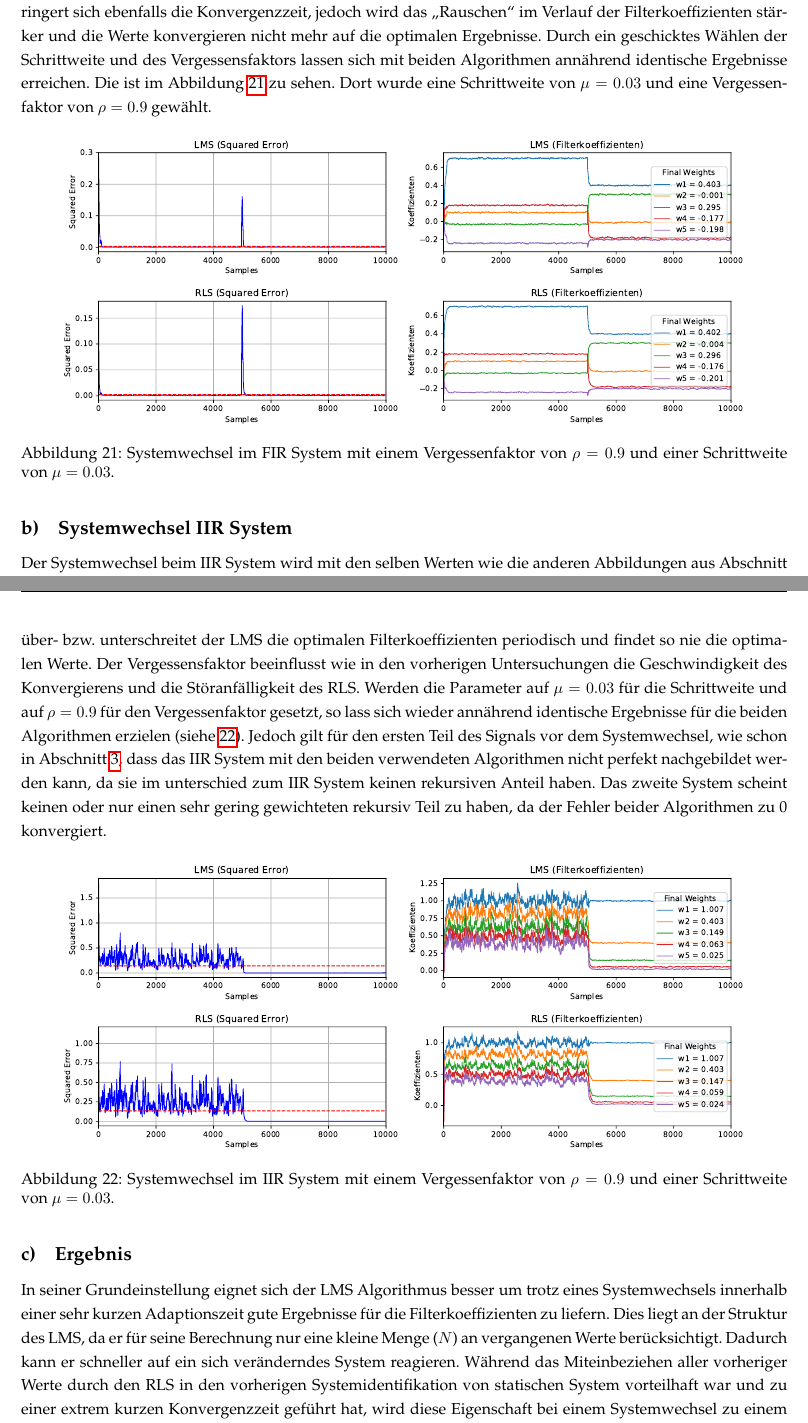
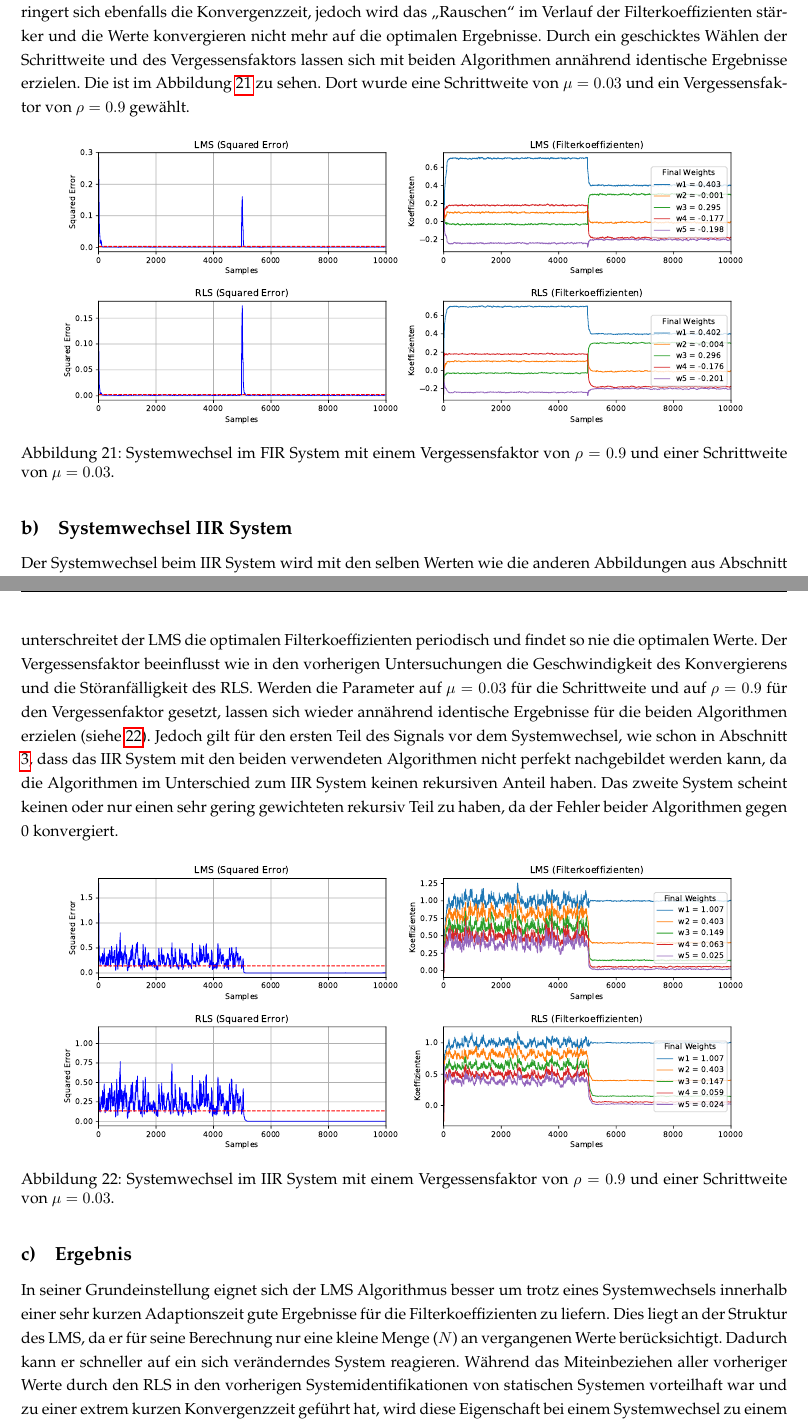
Before and after one commit to Foaly/AdaptiveFilter, a LaTeX document (tex/main.tex, which reads tex/Aufgabe1.tex): two parts of pages 13 and 14 of 16, joined at a grey line, cut so that both start at the same text. Compiled offline with pdfLaTeX.

Commit message:
proofreading systemwechsel

```diff
--- a/tex/Aufgabe1.tex
+++ b/tex/Aufgabe1.tex
@@ -338,15 +338,15 @@ Wird der Vergessensfaktor $\rho$ noch kleiner gesetzt, so verstärkt sich dieser
 
 Gleiches gilt für die Schrittweite $\mu$ des LMS.
 Wird diese auf einen höheren Wert gesetzt (z.B.: $0.2$) so verringert sich ebenfalls die Konvergenzzeit, jedoch wird das "`Rauschen"' im Verlauf der Filterkoeffizienten stärker und die Werte konvergieren nicht mehr auf die optimalen Ergebnisse.
-Durch ein geschicktes Wählen der Schrittweite und des Vergessensfaktors lassen sich mit beiden Algorithmen annährend identische Ergebnisse erreichen.
+Durch ein geschicktes Wählen der Schrittweite und des Vergessensfaktors lassen sich mit beiden Algorithmen annährend identische Ergebnisse erzielen.
 Die ist im Abbildung \ref{fig:SW_FIR_3} zu sehen.
-Dort wurde eine Schrittweite von $\mu = 0.03$ und eine Vergessenfaktor von $\rho = 0.9$ gewählt.
+Dort wurde eine Schrittweite von $\mu = 0.03$ und ein Vergessensfaktor von $\rho = 0.9$ gewählt.
 
 
 \begin{figure}[H]
   \centering
       \includegraphics[width=0.9\textwidth]{{{figures/FIR_Systemwechsel/mu_0.03_rho_0.9}}}
- \caption{Systemwechsel im FIR System mit einem Vergessenfaktor von $\rho = 0.9$ und einer Schrittweite von $\mu = 0.03$.}
+ \caption{Systemwechsel im FIR System mit einem Vergessensfaktor von $\rho = 0.9$ und einer Schrittweite von $\mu = 0.03$.}
 	\label{fig:SW_FIR_3}
 \end{figure}
 
@@ -355,17 +355,17 @@ Dort wurde eine Schrittweite von $\mu = 0.03$ und eine Vergessenfaktor von $\rho
 \subsection{Systemwechsel IIR System}
 
 Der Systemwechsel beim IIR System wird mit den selben Werten wie die anderen Abbildungen aus Abschnitt \ref{sec:fir} untersucht ($N =5$, $\sigma^2 = 0.01$).
-Für die Parameter der Schrittweite und des Vergessensfaktors treffen auch die selben Erkenntnisse zu wie beim Systemwechsel des FIR Systems zu.
+Für die Parameter der Schrittweite und des Vergessensfaktors treffen auch die selben Erkenntnisse zu wie beim Systemwechsel des FIR Systems.
 Durch eine zu große Schrittweite über- bzw. unterschreitet der LMS die optimalen Filterkoeffizienten periodisch und findet so nie die optimalen Werte.
 Der Vergessensfaktor beeinflusst wie in den vorherigen Untersuchungen die Geschwindigkeit des Konvergierens und die Störanfälligkeit des RLS.
-Werden die Parameter auf $\mu = 0.03$ für die Schrittweite und auf $\rho = 0.9$ für den Vergessenfaktor gesetzt, so lass sich wieder annährend identische Ergebnisse für die beiden Algorithmen erzielen (siehe \ref{fig:SW_IIR_1}).
-Jedoch gilt für den ersten Teil des Signals vor dem Systemwechsel, wie schon in Abschnitt \ref{sec:iir}, dass das IIR System mit den beiden verwendeten Algorithmen nicht perfekt nachgebildet werden kann, da sie im unterschied zum IIR System keinen rekursiven Anteil haben.
-Das zweite System scheint keinen oder nur einen sehr gering gewichteten rekursiv Teil zu haben, da der Fehler beider Algorithmen zu 0 konvergiert.
+Werden die Parameter auf $\mu = 0.03$ für die Schrittweite und auf $\rho = 0.9$ für den Vergessenfaktor gesetzt, lassen sich wieder annährend identische Ergebnisse für die beiden Algorithmen erzielen (siehe \ref{fig:SW_IIR_1}).
+Jedoch gilt für den ersten Teil des Signals vor dem Systemwechsel, wie schon in Abschnitt \ref{sec:iir}, dass das IIR System mit den beiden verwendeten Algorithmen nicht perfekt nachgebildet werden kann, da die Algorithmen im Unterschied zum IIR System keinen rekursiven Anteil haben.
+Das zweite System scheint keinen oder nur einen sehr gering gewichteten rekursiv Teil zu haben, da der Fehler beider Algorithmen gegen 0 konvergiert.
 
 \begin{figure}[H]
   \centering
       \includegraphics[width=0.9\textwidth]{{{figures/IIR_Systemwechsel/mu_0.03_rho_0.9}}}
- \caption{Systemwechsel im IIR System mit einem Vergessenfaktor von $\rho = 0.9$ und einer Schrittweite von $\mu = 0.03$.}
+ \caption{Systemwechsel im IIR System mit einem Vergessensfaktor von $\rho = 0.9$ und einer Schrittweite von $\mu = 0.03$.}
 	\label{fig:SW_IIR_1}
 \end{figure}
 
@@ -376,7 +376,7 @@ Das zweite System scheint keinen oder nur einen sehr gering gewichteten rekursiv
 In seiner Grundeinstellung eignet sich der LMS Algorithmus besser um trotz eines Systemwechsels innerhalb einer sehr kurzen Adaptionszeit gute Ergebnisse für die Filterkoeffizienten zu liefern.
 Dies liegt an der Struktur des LMS, da er für seine Berechnung nur eine kleine Menge ($N$) an vergangenen Werte berücksichtigt.
 Dadurch kann er schneller auf ein sich veränderndes System reagieren.
-Während das Miteinbeziehen aller vorheriger Werte durch den RLS in den vorherigen Systemidentifikation von statischen System vorteilhaft war und zu einer extrem kurzen Konvergenzzeit geführt hat, wird diese Eigenschaft bei einem Systemwechsel zu einem Nachteil, weil der Algorithmus nicht schnell genug auf die Änderungen reagieren kann.
+Während das Miteinbeziehen aller vorheriger Werte durch den RLS in den vorherigen Systemidentifikationen von statischen Systemen vorteilhaft war und zu einer extrem kurzen Konvergenzzeit geführt hat, wird diese Eigenschaft bei einem Systemwechsel zu einem Nachteil, weil der Algorithmus nicht schnell genug auf die Änderungen reagieren kann.
 Dies kann durch das richtige Einstellen des Vergessensfaktors behoben werden und dem RLS ebenfalls zu einer schnellen Konvergenzzeit nach dem Systemwechsel verhelfen.
 Wie aus den Plots \ref{fig:SW_FIR_3} und \ref{fig:SW_IIR_1} hervorgeht bedeutet dies, dass bei einer korrekten Wahl der jeweiligen Parameter keiner der beiden Algorithmen dem Anderen überlegen ist.
 Bei beiden Algorithmen ist zu berücksichtigen, dass die Einstellung des Vergessensfaktors bzw. der Schrittweite immer einen Trade-off zwischen der Konvergenzzeit und der Stabilität des Verlaufs der Koeffizienten darstellt.
```
Also changed, not shown: tex/Aufgabe1.tex (10 more changed lines).
